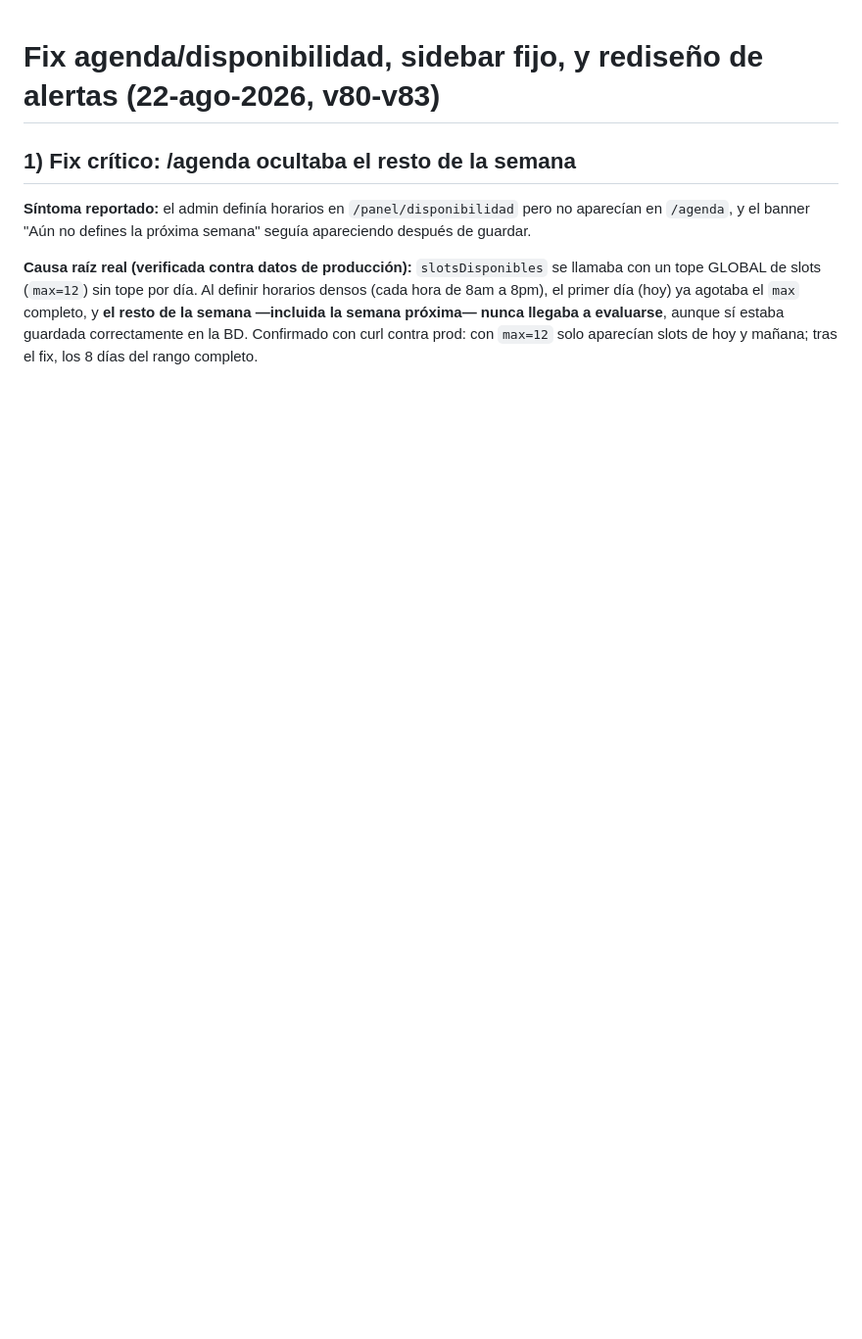
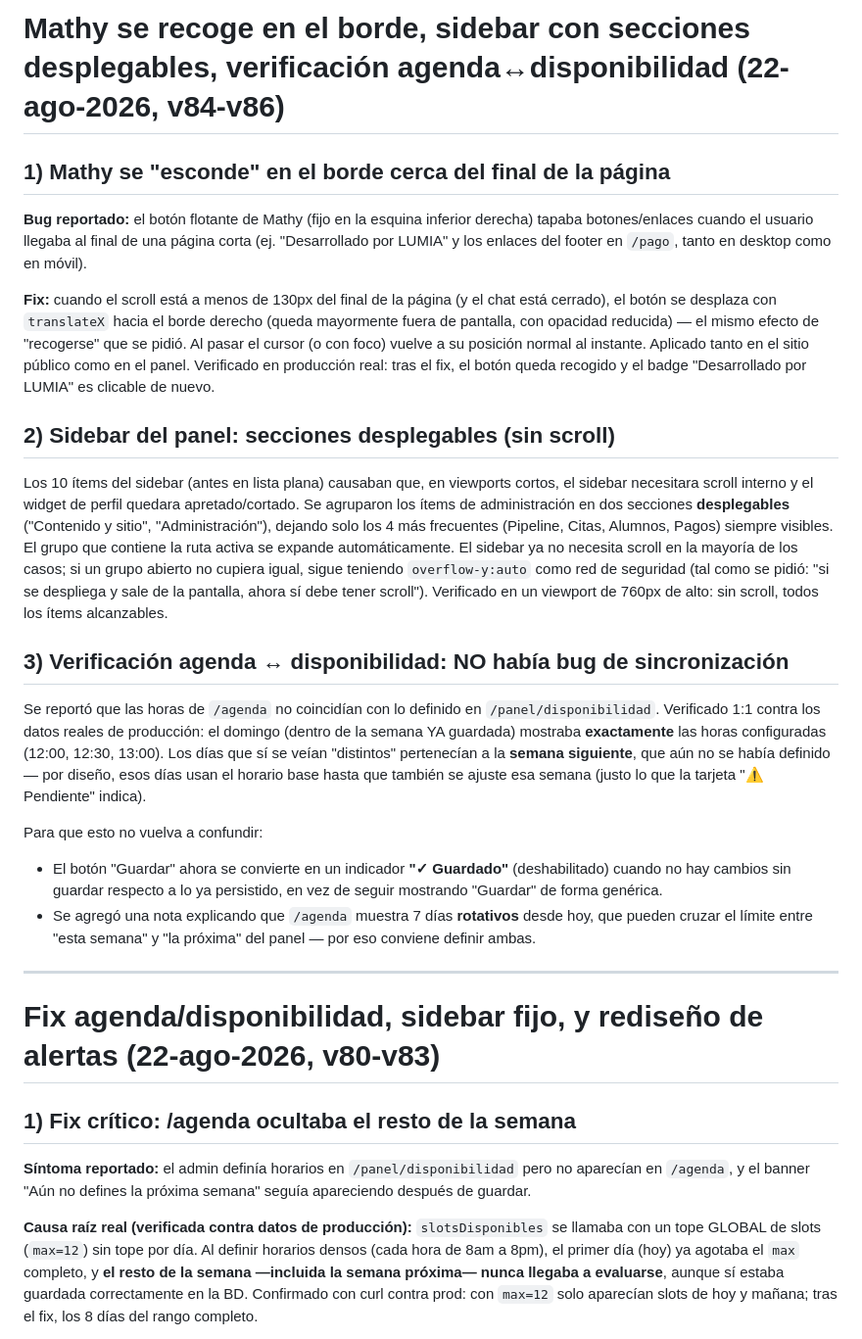
Before and after one commit to lumiaaisolutions/InMath, a Markdown page: docs/alertas-y-diseno-v37.md, the part around the change. Shown at 98% size. GitHub-like rendering; blank space fills up the shorter version.

Commit message:
Docs: changelog v84-v86 (Mathy recogido, sidebar desplegable, verificación agenda/disponibilidad)
Co-Authored-By: Claude Opus 4.8 (1M context) <noreply@anthropic.com>
Claude-Session: https://claude.ai/code/session_01TH4ABo6XdktdPN8XyXLUkf

```diff
--- a/docs/alertas-y-diseno-v37.md
+++ b/docs/alertas-y-diseno-v37.md
@@ -1,3 +1,54 @@
+# Mathy se recoge en el borde, sidebar con secciones desplegables, verificación agenda↔disponibilidad (22-ago-2026, v84-v86)
+
+## 1) Mathy se "esconde" en el borde cerca del final de la página
+
+**Bug reportado:** el botón flotante de Mathy (fijo en la esquina inferior
+derecha) tapaba botones/enlaces cuando el usuario llegaba al final de una
+página corta (ej. "Desarrollado por LUMIA" y los enlaces del footer en
+`/pago`, tanto en desktop como en móvil).
+
+**Fix:** cuando el scroll está a menos de 130px del final de la página (y el
+chat está cerrado), el botón se desplaza con `translateX` hacia el borde
+derecho (queda mayormente fuera de pantalla, con opacidad reducida) — el
+mismo efecto de "recogerse" que se pidió. Al pasar el cursor (o con foco)
+vuelve a su posición normal al instante. Aplicado tanto en el sitio público
+como en el panel. Verificado en producción real: tras el fix, el botón queda
+recogido y el badge "Desarrollado por LUMIA" es clicable de nuevo.
+
+## 2) Sidebar del panel: secciones desplegables (sin scroll)
+
+Los 10 ítems del sidebar (antes en lista plana) causaban que, en viewports
+cortos, el sidebar necesitara scroll interno y el widget de perfil quedara
+apretado/cortado. Se agruparon los ítems de administración en dos secciones
+**desplegables** ("Contenido y sitio", "Administración"), dejando solo los 4
+más frecuentes (Pipeline, Citas, Alumnos, Pagos) siempre visibles. El grupo
+que contiene la ruta activa se expande automáticamente. El sidebar ya no
+necesita scroll en la mayoría de los casos; si un grupo abierto no cupiera
+igual, sigue teniendo `overflow-y:auto` como red de seguridad (tal como se
+pidió: "si se despliega y sale de la pantalla, ahora sí debe tener scroll").
+Verificado en un viewport de 760px de alto: sin scroll, todos los ítems
+alcanzables.
+
+## 3) Verificación agenda ↔ disponibilidad: NO había bug de sincronización
+
+Se reportó que las horas de `/agenda` no coincidían con lo definido en
+`/panel/disponibilidad`. Verificado 1:1 contra los datos reales de
+producción: el domingo (dentro de la semana YA guardada) mostraba
+**exactamente** las horas configuradas (12:00, 12:30, 13:00). Los días que
+sí se veían "distintos" pertenecían a la **semana siguiente**, que aún no se
+había definido — por diseño, esos días usan el horario base hasta que
+también se ajuste esa semana (justo lo que la tarjeta "⚠ Pendiente" indica).
+
+Para que esto no vuelva a confundir:
+- El botón "Guardar" ahora se convierte en un indicador **"✓ Guardado"**
+  (deshabilitado) cuando no hay cambios sin guardar respecto a lo ya
+  persistido, en vez de seguir mostrando "Guardar" de forma genérica.
+- Se agregó una nota explicando que `/agenda` muestra 7 días **rotativos**
+  desde hoy, que pueden cruzar el límite entre "esta semana" y "la próxima"
+  del panel — por eso conviene definir ambas.
+
+---
+
 # Fix agenda/disponibilidad, sidebar fijo, y rediseño de alertas (22-ago-2026, v80-v83)
 
 ## 1) Fix crítico: /agenda ocultaba el resto de la semana
```
